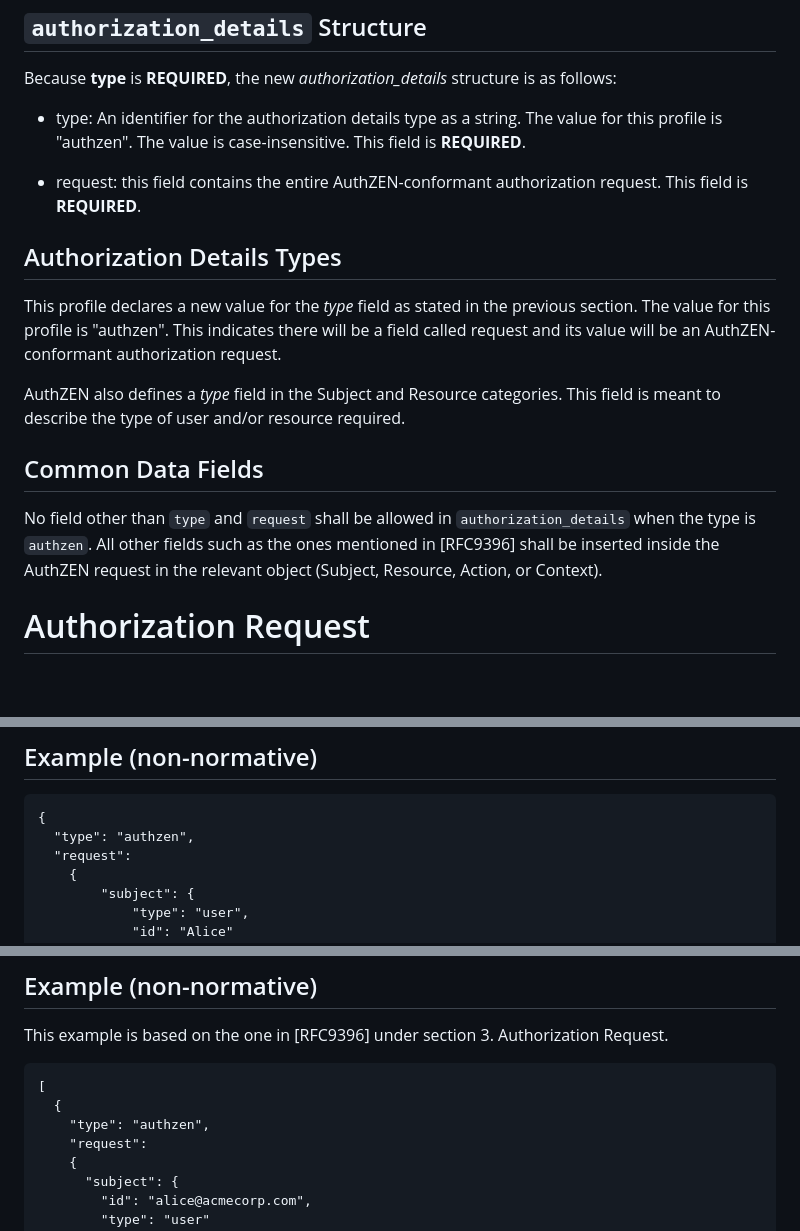
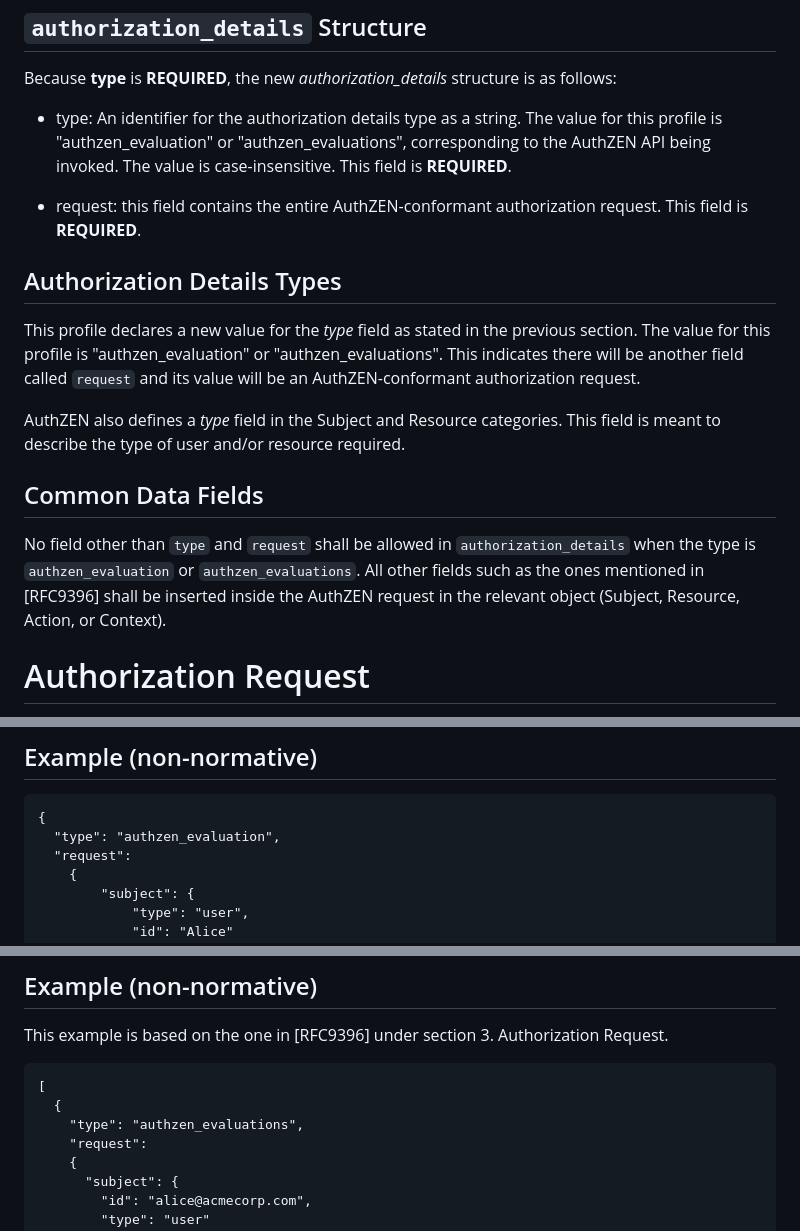
Before and after one commit to davidjbrossard/authzen-rar-profile, a Markdown page: draft-brossard-oauth-rar-authzen.md, 3 parts joined by grey strips. Rendered like a GitHub page; blank space fills up the shorter version.

Commit message:
define separate authorization_details.type for evaluation and evaluations apis

```diff
--- a/draft-brossard-oauth-rar-authzen.md
+++ b/draft-brossard-oauth-rar-authzen.md
@@ -203,20 +203,20 @@ Note: the aforementioned is indicative only. Always refer to [AUTHZEN] for the f
 Because **type** is **REQUIRED**, the new _authorization\_details_ structure is as follows:
 
 - type:
-An identifier for the authorization details type as a string. The value for this profile is "authzen". The value is case-insensitive. This field is **REQUIRED**.
+An identifier for the authorization details type as a string. The value for this profile is "authzen_evaluation" or "authzen_evaluations", corresponding to the AuthZEN API being invoked. The value is case-insensitive. This field is **REQUIRED**.
 
 - request:
 this field contains the entire AuthZEN-conformant authorization request. This field is **REQUIRED**.
 
 ## Authorization Details Types
 
-This profile declares a new value for the _type_ field as stated in the previous section. The value for this profile is "authzen". This indicates there will be a field called request and its value will be an AuthZEN-conformant authorization request.
+This profile declares a new value for the _type_ field as stated in the previous section. The value for this profile is "authzen_evaluation" or "authzen_evaluations". This indicates there will be another field called `request` and its value will be an AuthZEN-conformant authorization request.
 
 AuthZEN also defines a _type_ field in the Subject and Resource categories. This field is meant to describe the type of user and/or resource required.
 
 ## Common Data Fields
 
-No field other than `type` and `request` shall be allowed in `authorization_details` when the type is `authzen`. All other fields such as the ones mentioned in [RFC9396] shall be inserted inside the AuthZEN request in the relevant object (Subject, Resource, Action, or Context).
+No field other than `type` and `request` shall be allowed in `authorization_details` when the type is `authzen_evaluation` or `authzen_evaluations`. All other fields such as the ones mentioned in [RFC9396] shall be inserted inside the AuthZEN request in the relevant object (Subject, Resource, Action, or Context).
 
 # Authorization Request
 
@@ -233,7 +233,7 @@ Parameter encoding follows the exact same rules as [RFC9396].
 
 ~~~~language-json
 {
-  "type": "authzen",
+  "type": "authzen_evaluation",
   "request":
     {
         "subject": {
@@ -280,7 +280,7 @@ This example is based on the one in [RFC9396] under section 3.  Authorization Re
 ~~~~language-json
 [
   {
-    "type": "authzen",
+    "type": "authzen_evaluations",
     "request":
     {
       "subject": {
```
Also changed, not shown: other parts of draft-brossard-oauth-rar-authzen.md (+1 -1 lines).
